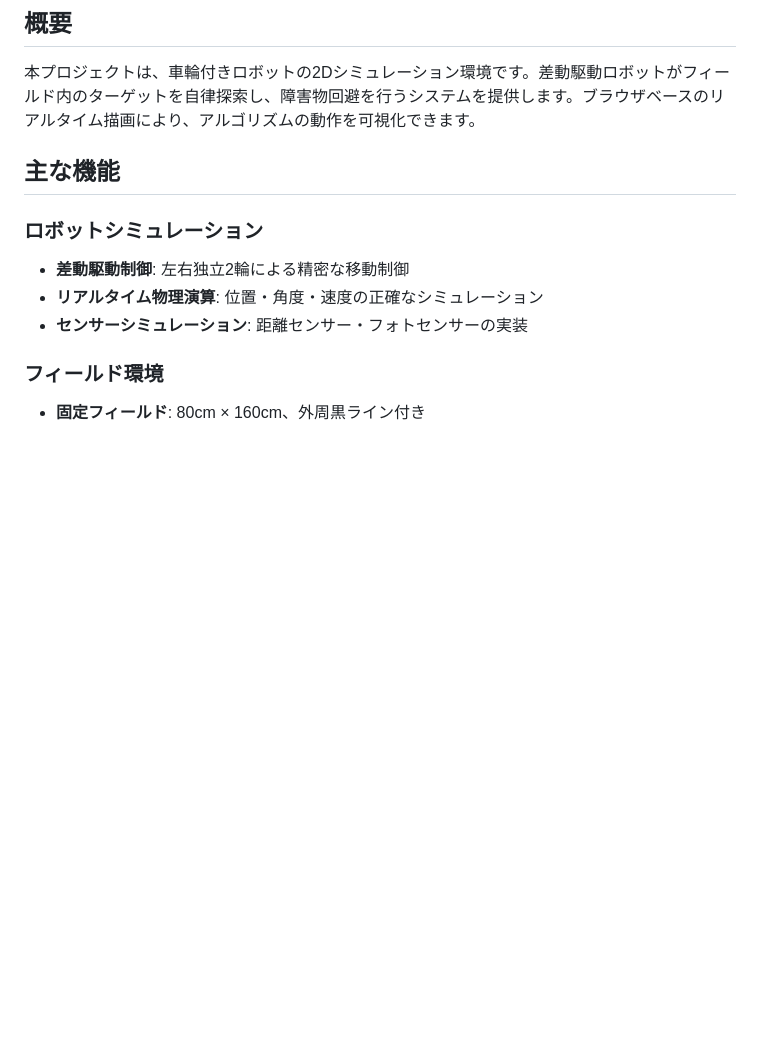
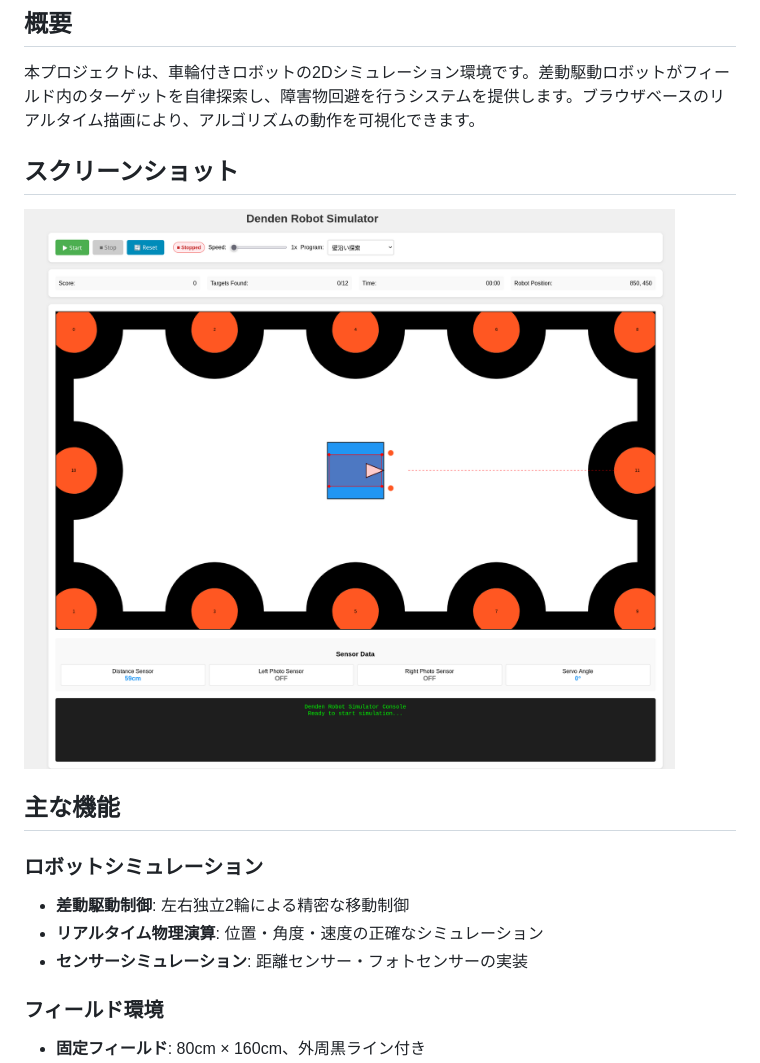
Before and after one commit to K-REBO/denden_robot_simulator, a Markdown page: README.md, the part around the change. Rendered like a GitHub page; pictures changed too: screenshot.png (added); blank space fills up the shorter version.

Commit message:
feat: READMEにスクリーンショットを追加

```diff
--- a/README.md
+++ b/README.md
@@ -5,6 +5,9 @@
 ## 概要
 
 本プロジェクトは、車輪付きロボットの2Dシミュレーション環境です。差動駆動ロボットがフィールド内のターゲットを自律探索し、障害物回避を行うシステムを提供します。ブラウザベースのリアルタイム描画により、アルゴリズムの動作を可視化できます。
+
+## スクリーンショット
+![Denden Robot Simulator Screenshot](screenshot.png)
 
 ## 主な機能
 
```
